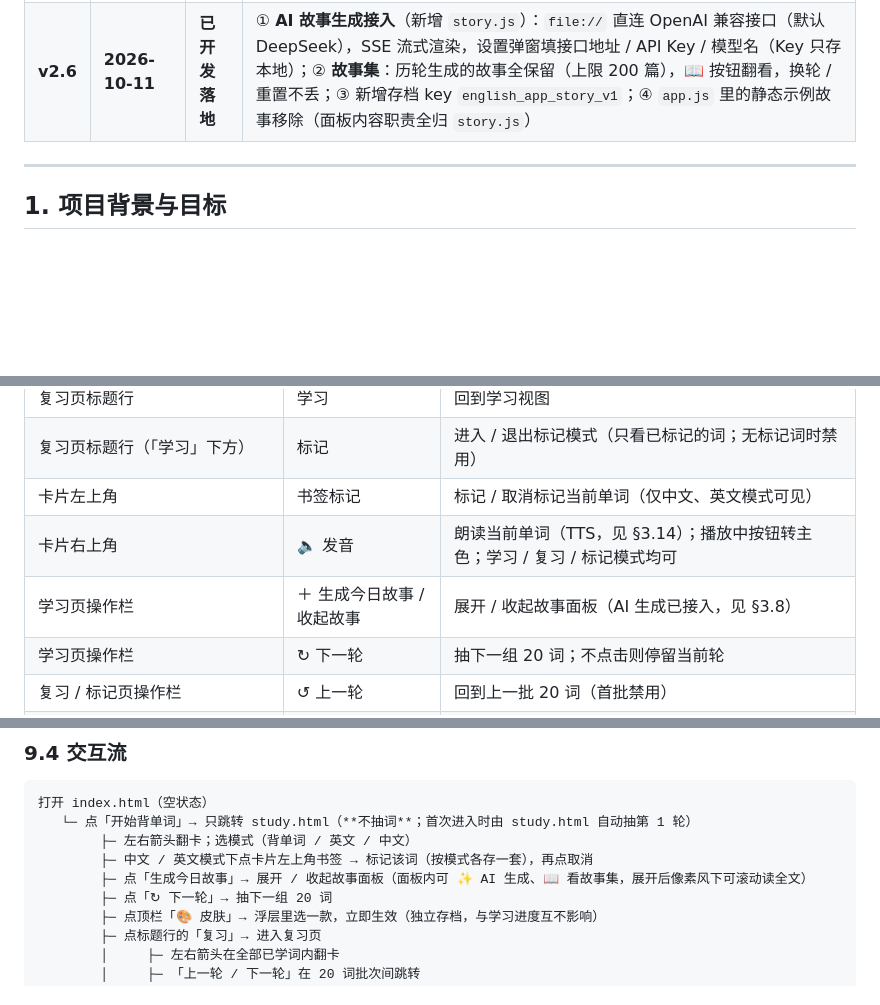
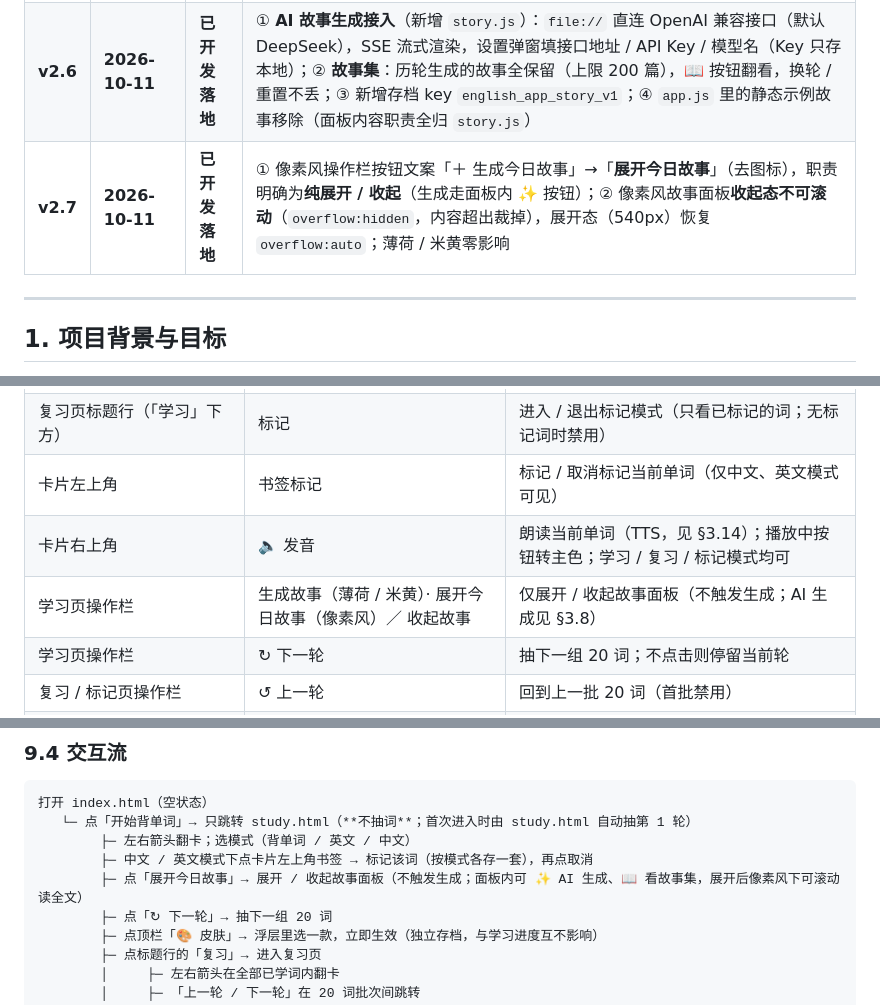
Before and after one commit to fenghua-xueyue/xdictionary, a Markdown page: 英语高频词学习App-需求规格.md, 3 parts joined by grey strips. GitHub-like rendering; blank space fills up the shorter version.

```diff
--- a/英语高频词学习App-需求规格.md
+++ b/英语高频词学习App-需求规格.md
@@ -25,6 +25,7 @@
 | **v2.4** | **2026-10-05** | **已开发落地** | ① **像素风皮肤落地**（第 3 款，**结构级换肤**：固定 1440×1200 舞台 + 等比缩放 + 共享 SVG 背景）；② **挥剑翻页动效 + 音效**（新增 `sword.js`，音效为 Web Audio 现场合成、零音频文件）；③ 像素风下卡片扩容到 428、模式切换器并入标题行、**故事面板可展开并滚动**；④ 新增存档 key `english_app_sound_v1`；⑤ 修掉若干既有缺陷（见 §12） |
 | **v2.5** | **2026-10-05** | **已开发落地** | 新增**单词发音（TTS 点读）**（`speak.js`）：浏览器原生 `speechSynthesis`，点击卡片右上角喇叭朗读当前卡单词；语音只认 `en`、优先 en-US；无英文语音时 toast 降级；播放态走 CSS 变量；**不新增存档 key** |
 | **v2.6** | **2026-10-11** | **已开发落地** | ① **AI 故事生成接入**（新增 `story.js`）：`file://` 直连 OpenAI 兼容接口（默认 DeepSeek），SSE 流式渲染，设置弹窗填接口地址 / API Key / 模型名（Key 只存本地）；② **故事集**：历轮生成的故事全保留（上限 200 篇），📖 按钮翻看，换轮 / 重置不丢；③ 新增存档 key `english_app_story_v1`；④ `app.js` 里的静态示例故事移除（面板内容职责全归 `story.js`） |
+| **v2.7** | **2026-10-11** | **已开发落地** | ① 像素风操作栏按钮文案「＋ 生成今日故事」→「**展开今日故事**」（去图标），职责明确为**纯展开 / 收起**（生成走面板内 ✨ 按钮）；② 像素风故事面板**收起态不可滚动**（`overflow:hidden`，内容超出裁掉），展开态（540px）恢复 `overflow:auto`；薄荷 / 米黄零影响 |
 
 ---
 
@@ -167,7 +168,7 @@
 | 复习页标题行（「学习」下方） | 标记 | 进入 / 退出标记模式（只看已标记的词；无标记词时禁用） |
 | 卡片左上角 | 书签标记 | 标记 / 取消标记当前单词（仅中文、英文模式可见） |
 | 卡片右上角 | 🔈 发音 | 朗读当前单词（TTS，见 §3.14）；播放中按钮转主色；学习 / 复习 / 标记模式均可 |
-| 学习页操作栏 | ＋ 生成今日故事 / 收起故事 | 展开 / 收起故事面板（AI 生成已接入，见 §3.8） |
+| 学习页操作栏 | 生成故事（薄荷 / 米黄）· 展开今日故事（像素风）／ 收起故事 | 仅展开 / 收起故事面板（不触发生成；AI 生成见 §3.8） |
 | 学习页操作栏 | ↻ 下一轮 | 抽下一组 20 词；不点击则停留当前轮 |
 | 复习 / 标记页操作栏 | ↺ 上一轮 | 回到上一批 20 词（首批禁用） |
 | 复习 / 标记页操作栏 | ↻ 下一轮 | 进入下一批 20 词（末批禁用） |
@@ -479,7 +481,7 @@ D:\AI\xdictionary\
    └─ 点「开始背单词」→ 只跳转 study.html（**不抽词**；首次进入时由 study.html 自动抽第 1 轮）
         ├─ 左右箭头翻卡；选模式（背单词 / 英文 / 中文）
         ├─ 中文 / 英文模式下点卡片左上角书签 → 标记该词（按模式各存一套），再点取消
-        ├─ 点「生成今日故事」→ 展开 / 收起故事面板（面板内可 ✨ AI 生成、📖 看故事集，展开后像素风下可滚动读全文）
+        ├─ 点「展开今日故事」→ 展开 / 收起故事面板（不触发生成；面板内可 ✨ AI 生成、📖 看故事集，展开后像素风下可滚动读全文）
         ├─ 点「↻ 下一轮」→ 抽下一组 20 词
         ├─ 点顶栏「🎨 皮肤」→ 浮层里选一款，立即生效（独立存档，与学习进度互不影响）
         ├─ 点标题行的「复习」→ 进入复习页
```
Also changed, not shown: other parts of 英语高频词学习App-需求规格.md (+4 -3 lines), 项目交接与协作总纲.md (+4 -4 lines).
